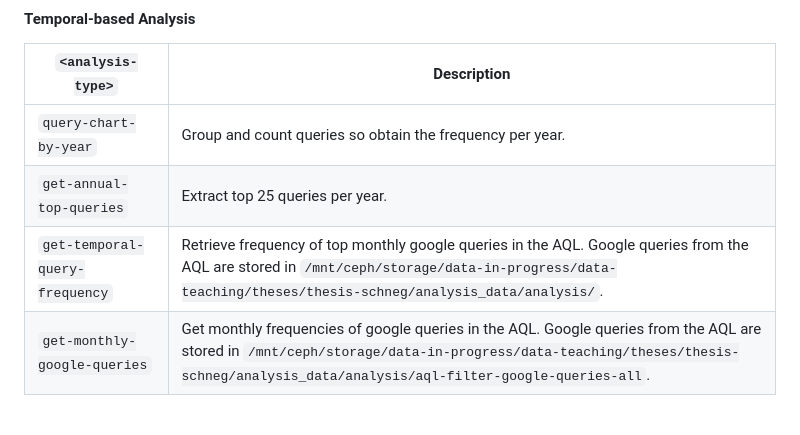
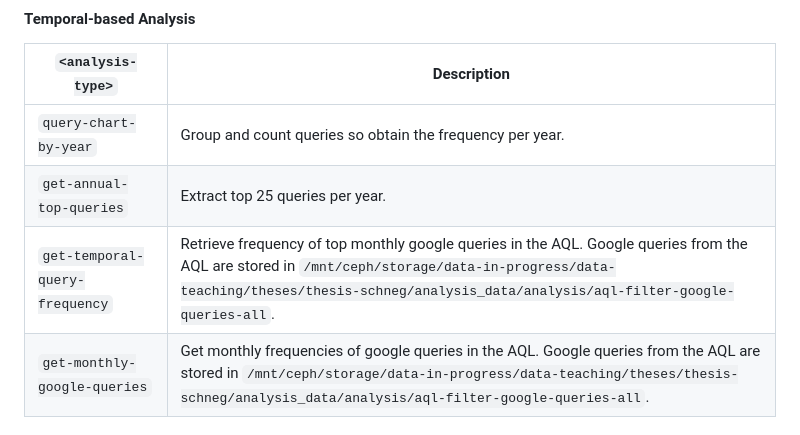
Before and after one commit to bnsch98/verifying-query-logs-from-unknown-sources, a Markdown page: README.md, the part around the change. Rendered like a GitHub page.

Commit message:
clean repo

```diff
--- a/README.md
+++ b/README.md
@@ -110,5 +110,5 @@ ray job submit --runtime-env ray-runtime-env.yml --no-wait -- python -m thesis_s
 |-----------------------------------------------------------|--------------------------------------------------------------------------------------------------------------------------------|
 | `query-chart-by-year`                                  | Group and count queries so obtain the frequency per year.                                                                                              |
 | `get-annual-top-queries`                                           | Extract top 25 queries per year.                                                                                                       |
-| `get-temporal-query-frequency`                                           | Retrieve frequency of top monthly google queries in the AQL. Google queries from the AQL are stored in `/mnt/ceph/storage/data-in-progress/data-teaching/theses/thesis-schneg/analysis_data/analysis/`.                                                                                                 |
+| `get-temporal-query-frequency`                                           | Retrieve frequency of top monthly google queries in the AQL. Google queries from the AQL are stored in `/mnt/ceph/storage/data-in-progress/data-teaching/theses/thesis-schneg/analysis_data/analysis/aql-filter-google-queries-all`.                                                                                                 |
 | `get-monthly-google-queries`                                | Get monthly frequencies of google queries in the AQL. Google queries from the AQL are stored in `/mnt/ceph/storage/data-in-progress/data-teaching/theses/thesis-schneg/analysis_data/analysis/aql-filter-google-queries-all`. |
```
